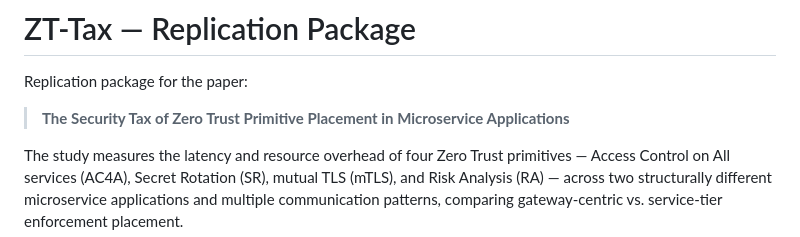
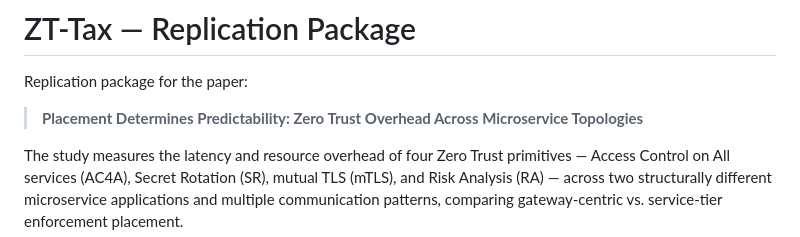
Before and after one commit to ctiber/zt_tax, a Markdown page: README.md, the part around the change. Rendered like a GitHub page.

Commit message:
Rename paper: "Placement Determines Predictability"
Co-Authored-By: Claude Sonnet 4.6 <noreply@anthropic.com>

```diff
--- a/README.md
+++ b/README.md
@@ -2,7 +2,7 @@
 
 Replication package for the paper:
 
-> **The Security Tax of Zero Trust Primitive Placement in Microservice Applications**
+> **Placement Determines Predictability: Zero Trust Overhead Across Microservice Topologies**
 
 The study measures the latency and resource overhead of four Zero Trust
 primitives — Access Control on All services (AC4A), Secret Rotation (SR),
```
